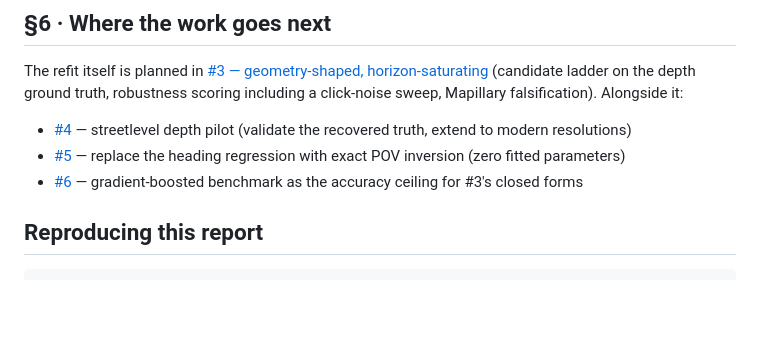
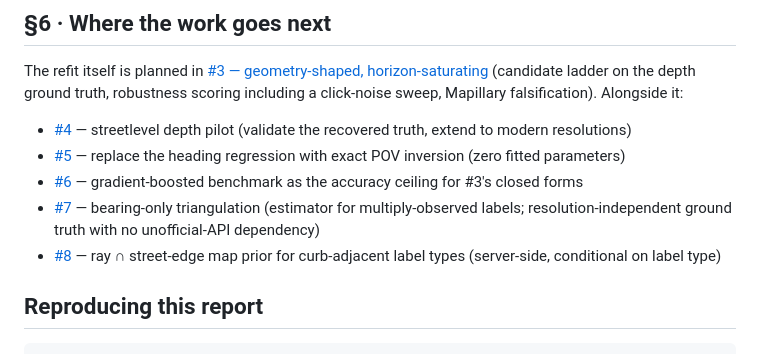
Before and after one commit to ProjectSidewalk/label-latlng-estimation, a Markdown page: reports/2026-08-05-recovery-and-verification.md, the part around the change. Rendered like a GitHub page; blank space fills up the shorter version.

Commit message:
Add the two bearing-first follow-on issues (#7, #8) to the report's next-steps list
Same-day addition to the routing section only; the report is frozen hereafter.

Co-Authored-By: Claude Fable 5 <noreply@anthropic.com>

```diff
--- a/reports/2026-08-05-recovery-and-verification.md
+++ b/reports/2026-08-05-recovery-and-verification.md
@@ -118,6 +118,11 @@ Mapillary falsification). Alongside it:
   regression with exact POV inversion (zero fitted parameters)
 - [#6](https://github.com/ProjectSidewalk/label-latlng-estimation/issues/6) — gradient-boosted
   benchmark as the accuracy ceiling for #3's closed forms
+- [#7](https://github.com/ProjectSidewalk/label-latlng-estimation/issues/7) — bearing-only
+  triangulation (estimator for multiply-observed labels; resolution-independent ground truth
+  with no unofficial-API dependency)
+- [#8](https://github.com/ProjectSidewalk/label-latlng-estimation/issues/8) — ray ∩ street-edge
+  map prior for curb-adjacent label types (server-side, conditional on label type)
 
 ## Reproducing this report
 
```
